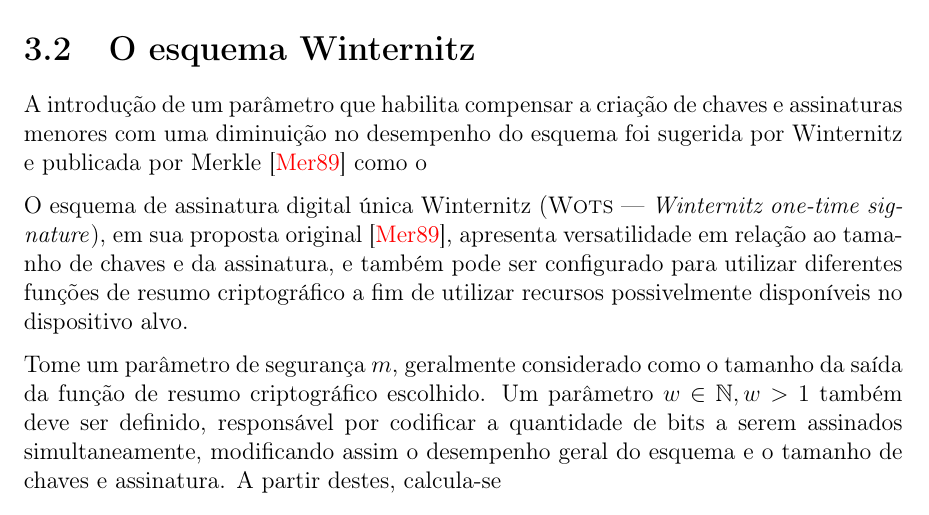
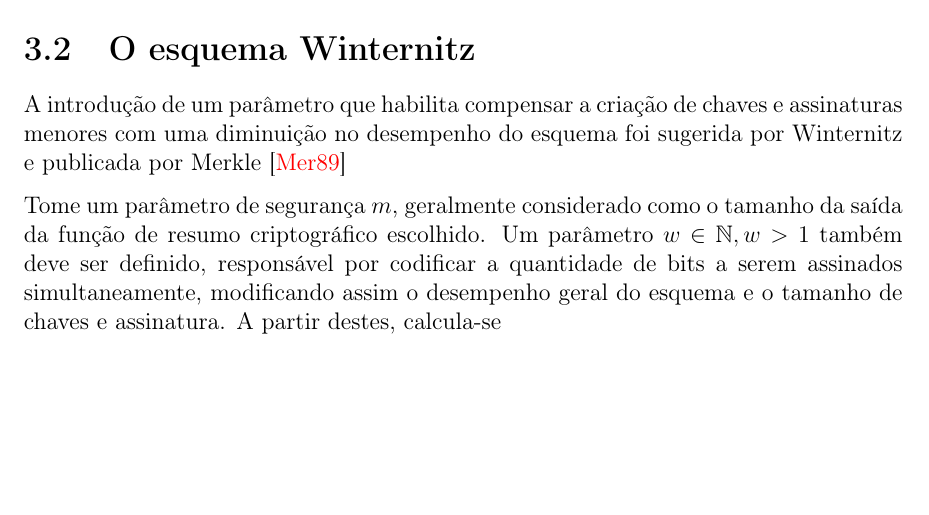
Before and after one commit to zambonin/bsc, a LaTeX document (bsc.tex): part of page 11 of 16 before the commit and part of page 11 of 15 after it, cut so that both start at the same text, the shorter picture padded with empty space. Compiled offline with pdfLaTeX.

Commit message:
sharelatex: update bsc.tex to r4323

```diff
--- a/bsc.tex
+++ b/bsc.tex
@@ -602,12 +602,6 @@ a generalização deste esquema permite estas otimizações.
 A introdução de um parâmetro que habilita compensar a criação de chaves e
 assinaturas menores com uma diminuição no desempenho do esquema foi sugerida
 por Winternitz e publicada por Merkle~\cite{Merkle:1989:CDS:118209.118230}
-como o
-
-O esquema de assinatura digital única Winternitz (\textsc{Wots} --- \emph{Winternitz one-time signature}), em sua proposta original \cite{Merkle:1989:CDS:118209.118230},
-apresenta versatilidade em relação ao tamanho de chaves e da assinatura, e também pode
-ser configurado para utilizar diferentes funções de resumo criptográfico a fim de
-utilizar recursos possivelmente disponíveis no dispositivo alvo.
 
 Tome um parâmetro de segurança $m$, geralmente considerado como
 o tamanho da saída da função de resumo criptográfico escolhido. Um parâmetro
```
